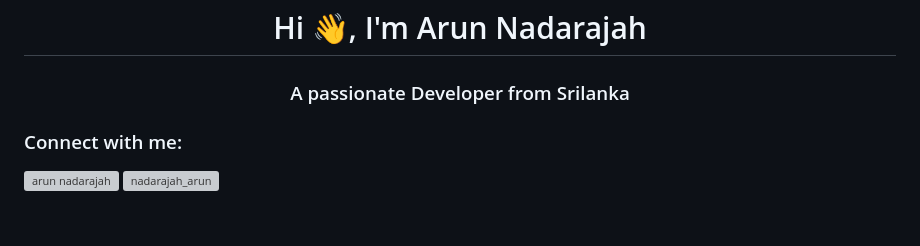
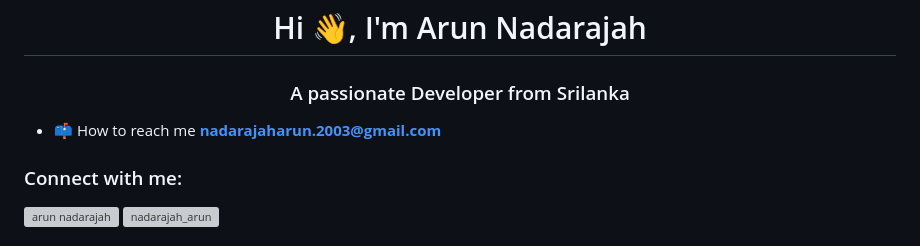
Before and after one commit to ARUN-Nadarajah/Arun-Nadarajah, a Markdown page: README.md, the part around the change. Rendered like a GitHub page; grey boxes are pictures that could not be loaded.

```diff
--- a/README.md
+++ b/README.md
@@ -1,5 +1,7 @@
 <h1 align="center">Hi 👋, I'm Arun Nadarajah</h1>
 <h3 align="center">A passionate Developer from Srilanka</h3>
+
+- 📫 How to reach me **nadarajaharun.2003@gmail.com**
 
 <h3 align="left">Connect with me:</h3>
 <p align="left">
```
